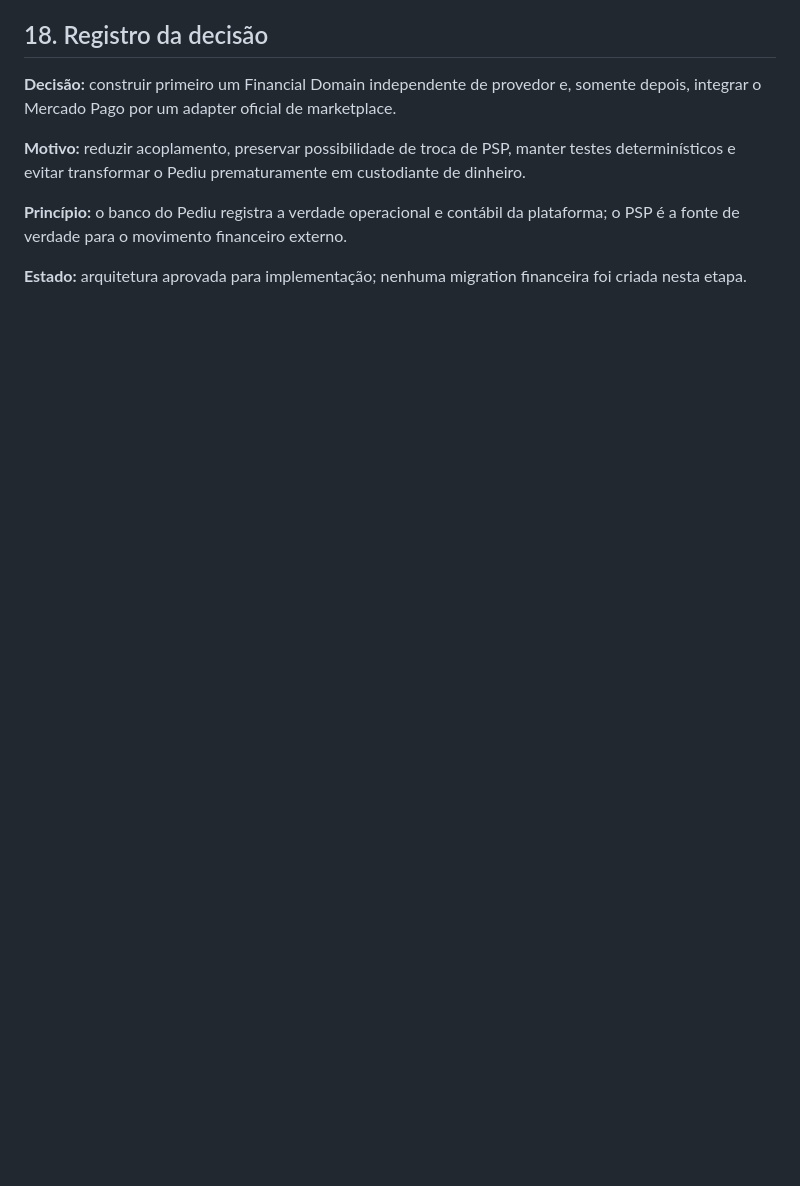
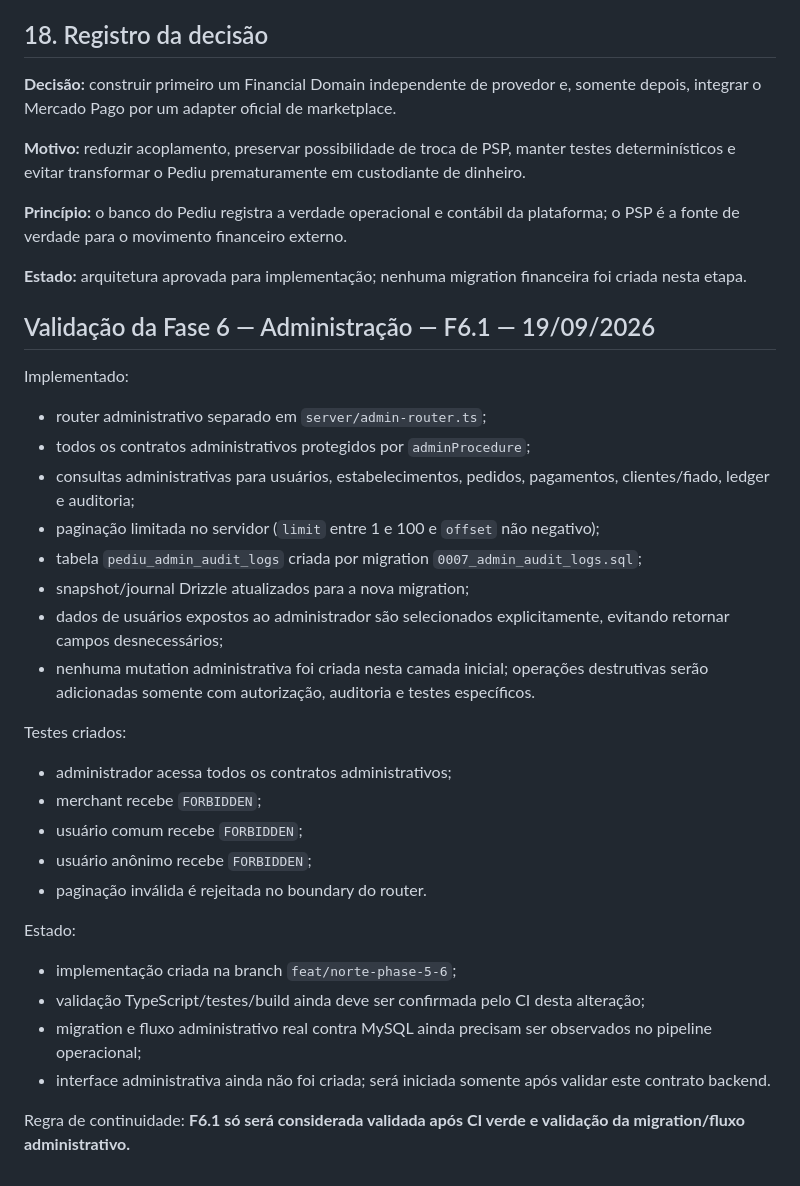
Before and after one commit to leonardoaranhaa/pediu-mobile, a Markdown page: docs/REPO_LEVANTAMENTO_NORTE.md, the part around the change. Drawn GitHub-style; blank space fills up the shorter version.

Commit message:
docs(norte): record phase 6 admin foundation

```diff
--- a/docs/REPO_LEVANTAMENTO_NORTE.md
+++ b/docs/REPO_LEVANTAMENTO_NORTE.md
@@ -658,3 +658,32 @@ Antes de criar migrations financeiras:
 **Princípio:** o banco do Pediu registra a verdade operacional e contábil da plataforma; o PSP é a fonte de verdade para o movimento financeiro externo.
 
 **Estado:** arquitetura aprovada para implementação; nenhuma migration financeira foi criada nesta etapa.
+
+
+## Validação da Fase 6 — Administração — F6.1 — 19/09/2026
+
+Implementado:
+- router administrativo separado em `server/admin-router.ts`;
+- todos os contratos administrativos protegidos por `adminProcedure`;
+- consultas administrativas para usuários, estabelecimentos, pedidos, pagamentos, clientes/fiado, ledger e auditoria;
+- paginação limitada no servidor (`limit` entre 1 e 100 e `offset` não negativo);
+- tabela `pediu_admin_audit_logs` criada por migration `0007_admin_audit_logs.sql`;
+- snapshot/journal Drizzle atualizados para a nova migration;
+- dados de usuários expostos ao administrador são selecionados explicitamente, evitando retornar campos desnecessários;
+- nenhuma mutation administrativa foi criada nesta camada inicial; operações destrutivas serão adicionadas somente com autorização, auditoria e testes específicos.
+
+Testes criados:
+- administrador acessa todos os contratos administrativos;
+- merchant recebe `FORBIDDEN`;
+- usuário comum recebe `FORBIDDEN`;
+- usuário anônimo recebe `FORBIDDEN`;
+- paginação inválida é rejeitada no boundary do router.
+
+Estado:
+- implementação criada na branch `feat/norte-phase-5-6`;
+- validação TypeScript/testes/build ainda deve ser confirmada pelo CI desta alteração;
+- migration e fluxo administrativo real contra MySQL ainda precisam ser observados no pipeline operacional;
+- interface administrativa ainda não foi criada; será iniciada somente após validar este contrato backend.
+
+Regra de continuidade:
+**F6.1 só será considerada validada após CI verde e validação da migration/fluxo administrativo.**
```
